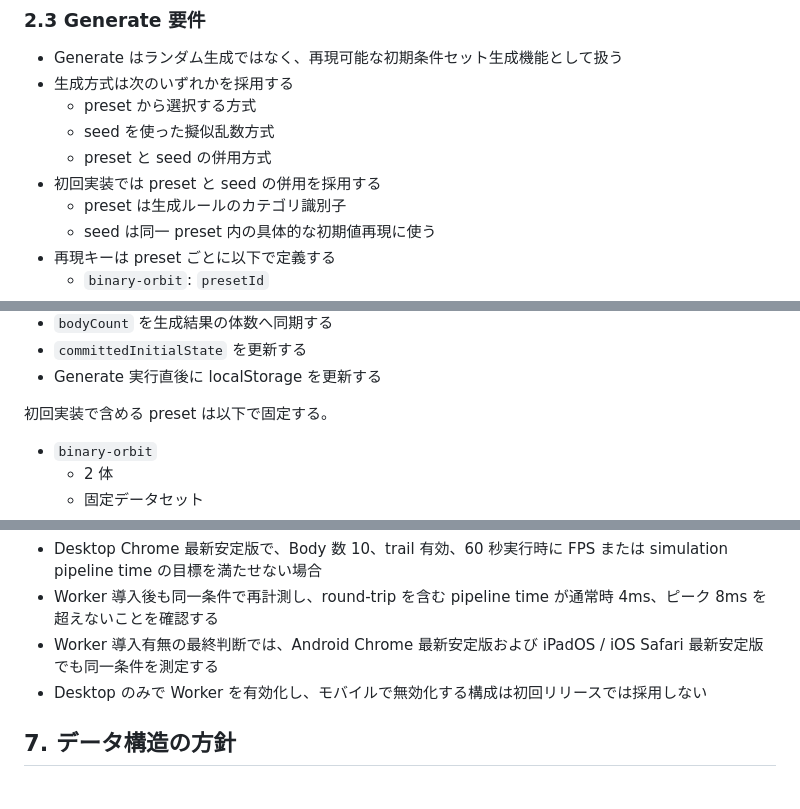
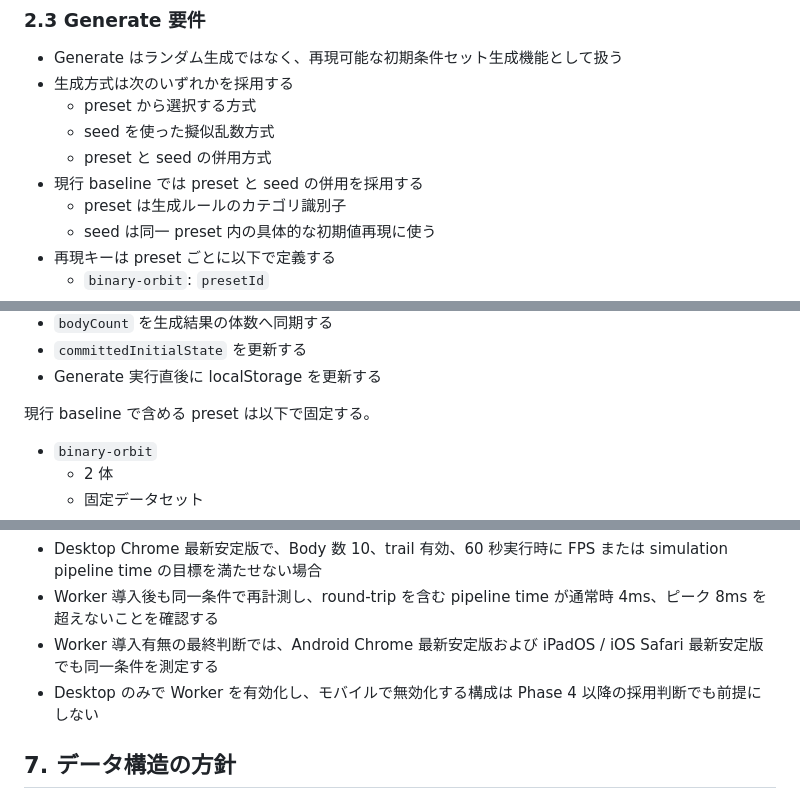
Before and after one commit to Fujiwo/Shos.NBodyProblemSimulator, a Markdown page: Plans/n-body-problem-simulator-development-plan.md, 3 parts joined by grey strips. Drawn GitHub-style.

```diff
--- a/Plans/n-body-problem-simulator-development-plan.md
+++ b/Plans/n-body-problem-simulator-development-plan.md
@@ -75,7 +75,7 @@
   - preset から選択する方式
   - seed を使った擬似乱数方式
   - preset と seed の併用方式
-- 初回実装では preset と seed の併用を採用する
+- 現行 baseline では preset と seed の併用を採用する
   - preset は生成ルールのカテゴリ識別子
   - seed は同一 preset 内の具体的な初期値再現に使う
 - 再現キーは preset ごとに以下で定義する
@@ -92,7 +92,7 @@
 - `committedInitialState` を更新する
 - Generate 実行直後に localStorage を更新する
 
-初回実装で含める preset は以下で固定する。
+現行 baseline で含める preset は以下で固定する。
 
 - `binary-orbit`
   - 2 体
@@ -424,7 +424,7 @@ Worker 有効化判定は以下で行う。
 - Desktop Chrome 最新安定版で、Body 数 10、trail 有効、60 秒実行時に FPS または simulation pipeline time の目標を満たせない場合
 - Worker 導入後も同一条件で再計測し、round-trip を含む pipeline time が通常時 4ms、ピーク 8ms を超えないことを確認する
 - Worker 導入有無の最終判断では、Android Chrome 最新安定版および iPadOS / iOS Safari 最新安定版でも同一条件を測定する
-- Desktop のみで Worker を有効化し、モバイルで無効化する構成は初回リリースでは採用しない
+- Desktop のみで Worker を有効化し、モバイルで無効化する構成は Phase 4 以降の採用判断でも前提にしない
 
 ## 7. データ構造の方針
 
```
Also changed, not shown: other parts of Plans/n-body-problem-simulator-development-plan.md (+9 -9 lines), Specifications/n-body-problem-simulator-specification.md (+2 -2 lines).
